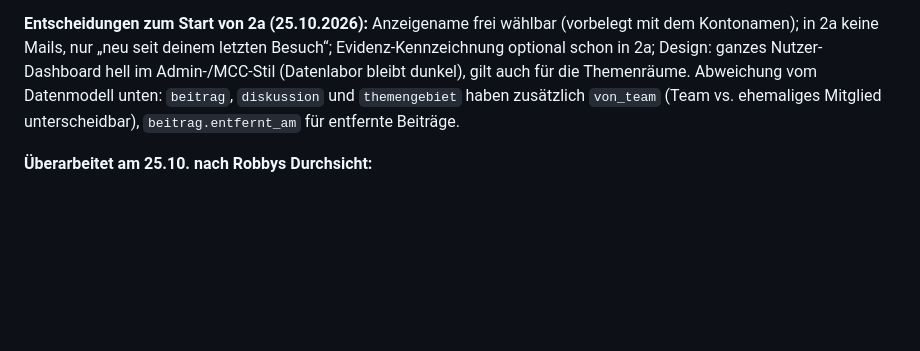
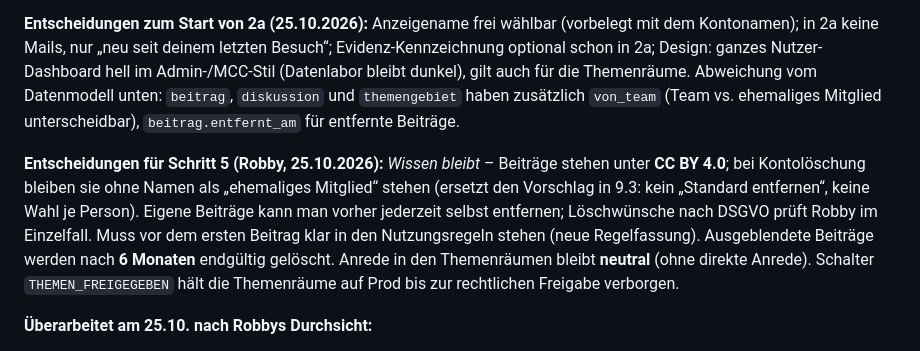
Before and after one commit to starvolution-lgtm/openmyconet, a Markdown page: openmyconet_server/docs/austausch_phase2_plan.md, the part around the change. GitHub-like rendering; blank space fills up the shorter version.

Commit message:
Phase-2-Plan: Entscheidungen fuer Schritt 5 (CC BY 4.0, Beitraege bleiben, 6 Monate, neutrale Anrede)
Co-Authored-By: Claude Opus 5.5 <noreply@anthropic.com>

```diff
--- a/openmyconet_server/docs/austausch_phase2_plan.md
+++ b/openmyconet_server/docs/austausch_phase2_plan.md
@@ -9,6 +9,14 @@ in 2a keine Mails, nur „neu seit deinem letzten Besuch“; Evidenz-Kennzeichnu
 Design: ganzes Nutzer-Dashboard hell im Admin-/MCC-Stil (Datenlabor bleibt dunkel), gilt auch für die
 Themenräume. Abweichung vom Datenmodell unten: `beitrag`, `diskussion` und `themengebiet` haben zusätzlich
 `von_team` (Team vs. ehemaliges Mitglied unterscheidbar), `beitrag.entfernt_am` für entfernte Beiträge.
+
+**Entscheidungen für Schritt 5 (Robby, 25.10.2026):** *Wissen bleibt* – Beiträge stehen unter **CC BY 4.0**;
+bei Kontolöschung bleiben sie ohne Namen als „ehemaliges Mitglied“ stehen (ersetzt den Vorschlag in 9.3:
+kein „Standard entfernen“, keine Wahl je Person). Eigene Beiträge kann man vorher jederzeit selbst entfernen;
+Löschwünsche nach DSGVO prüft Robby im Einzelfall. Muss vor dem ersten Beitrag klar in den Nutzungsregeln
+stehen (neue Regelfassung). Ausgeblendete Beiträge werden nach **6 Monaten** endgültig gelöscht. Anrede in
+den Themenräumen bleibt **neutral** (ohne direkte Anrede). Schalter `THEMEN_FREIGEGEBEN` hält die Themenräume
+auf Prod bis zur rechtlichen Freigabe verborgen.
 
 **Überarbeitet am 25.10. nach Robbys Durchsicht:**
 - Die 6 vorgegebenen Themengebiete gibt es schon in **2a** in allen 5 Sprachen, von Hand übersetzt, ohne API
```
